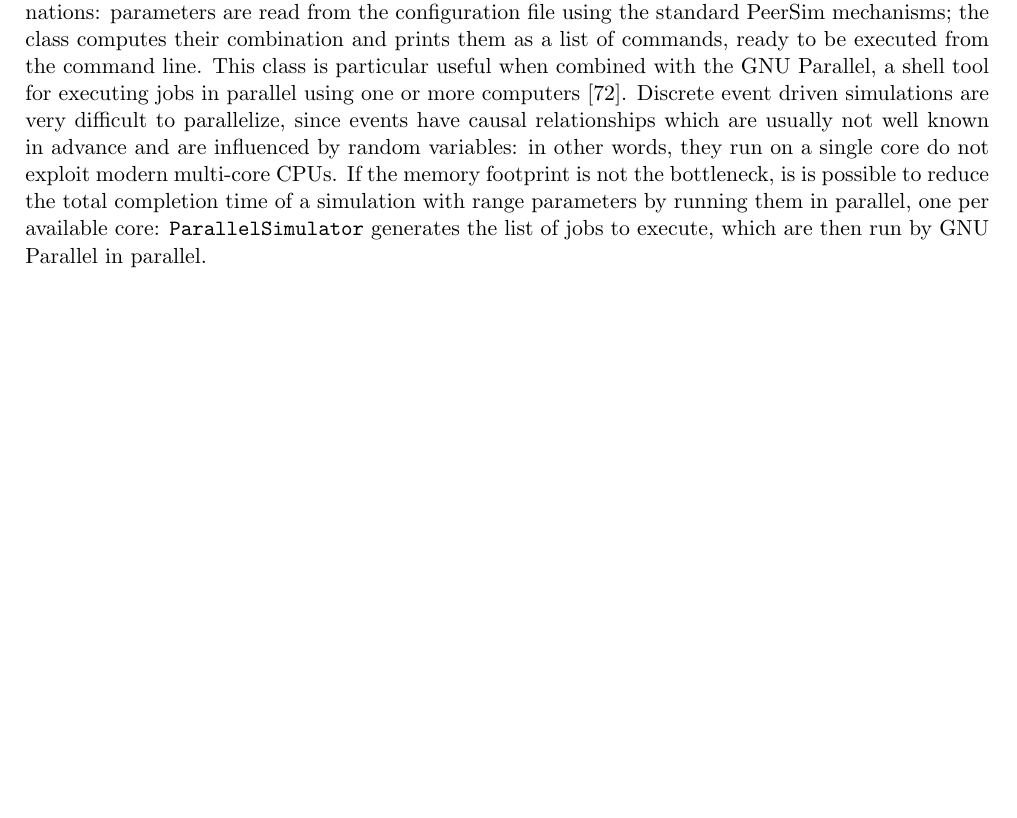
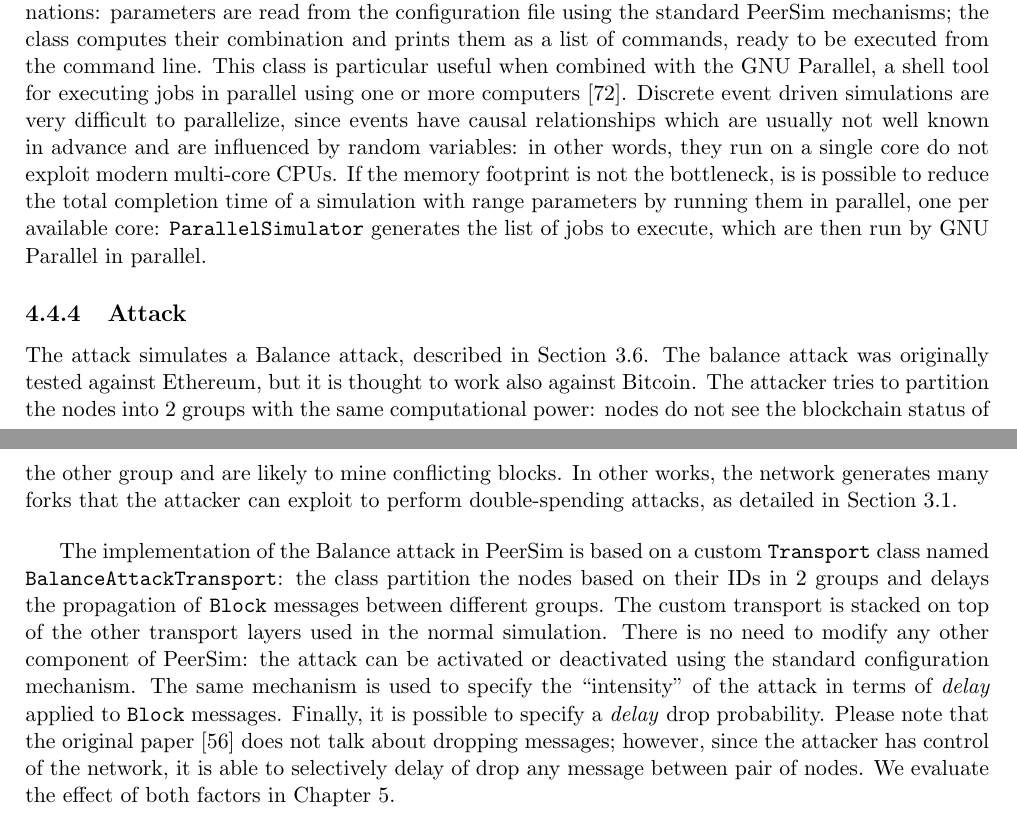
Before and after one commit to davidepedranz/msc_thesis, a LaTeX thesis (latex/00_wrapper.tex, which reads latex/results.tex, latex/simulator.tex): part of page 41 of 46 before the commit and two parts of pages 41 and 42 of 48 after it, the two joined at a grey line, cut so that both start at the same text, the shorter picture padded with empty space. Compiled offline with pdfLaTeX.

Commit message:
[latex]: complete chapter 4 with implementation of the attack

```diff
--- /dev/null
+++ b/latex/results.tex
@@ -0,0 +1,3 @@
+\chapter{Results}
+\label{chapter:results}
+TODO!
--- a/latex/simulator.tex
+++ b/latex/simulator.tex
@@ -394,3 +394,22 @@ Discrete event driven simulations are very difficult to parallelize, since event
 in other words, they run on a single core do not exploit modern multi-core \ac{CPU}s.
 If the memory footprint is not the bottleneck, is is possible to reduce the total completion time of a simulation with range parameters by running them in parallel, one per available core:
 \texttt{ParallelSimulator} generates the list of jobs to execute, which are then run by GNU Parallel in parallel.
+
+\subsection{Attack}
+The attack simulates a Balance attack, described in \cref{sec:balance}.
+The balance attack was originally tested against Ethereum, but it is thought to work also against Bitcoin.
+The attacker tries to partition the nodes into \num{2} groups with the same computational power:
+nodes do not see the blockchain status of the other group and are likely to mine conflicting blocks.
+In other works, the network generates many forks that the attacker can exploit to perform double-spending attacks, as detailed in \cref{sec:double-spending}.
+
+\bigskip
+The implementation of the Balance attack in PeerSim is based on a custom \texttt{Transport} class named \texttt{BalanceAttackTransport}:
+the class partition the nodes based on their IDs in \num{2} groups and delays the propagation of \texttt{Block} messages between different groups.
+The custom transport is stacked on top of the other transport layers used in the normal simulation.
+There is no need to modify any other component of PeerSim:
+the attack can be activated or deactivated using the standard configuration mechanism.
+The same mechanism is used to specify the ``intensity'' of the attack in terms of \textit{delay} applied to \texttt{Block} messages.
+Finally, it is possible to specify a \textit{delay} drop probability.
+Please note that the original paper \cite{balance_attack_2017} does not talk about dropping messages;
+however, since the attacker has control of the network, it is able to selectively delay of drop any message between pair of nodes.
+We evaluate the effect of both factors in \cref{chapter:results}.
```
Also changed, not shown: latex/00_wrapper.tex (+1 -0 lines), latex/attacks.tex (+1 -0 lines), latex/simulator.tex (2 more changed lines).
